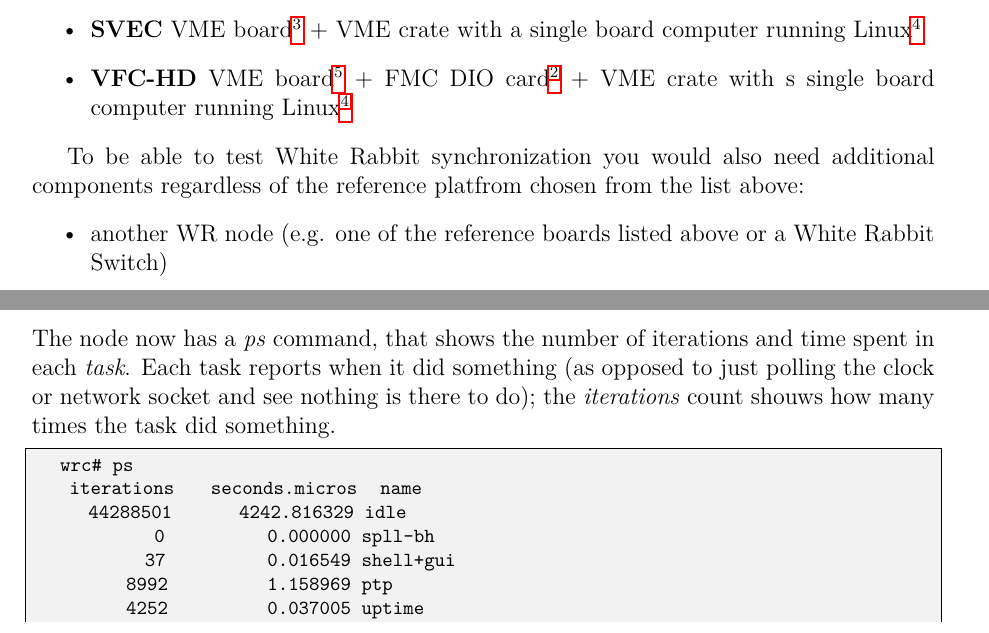
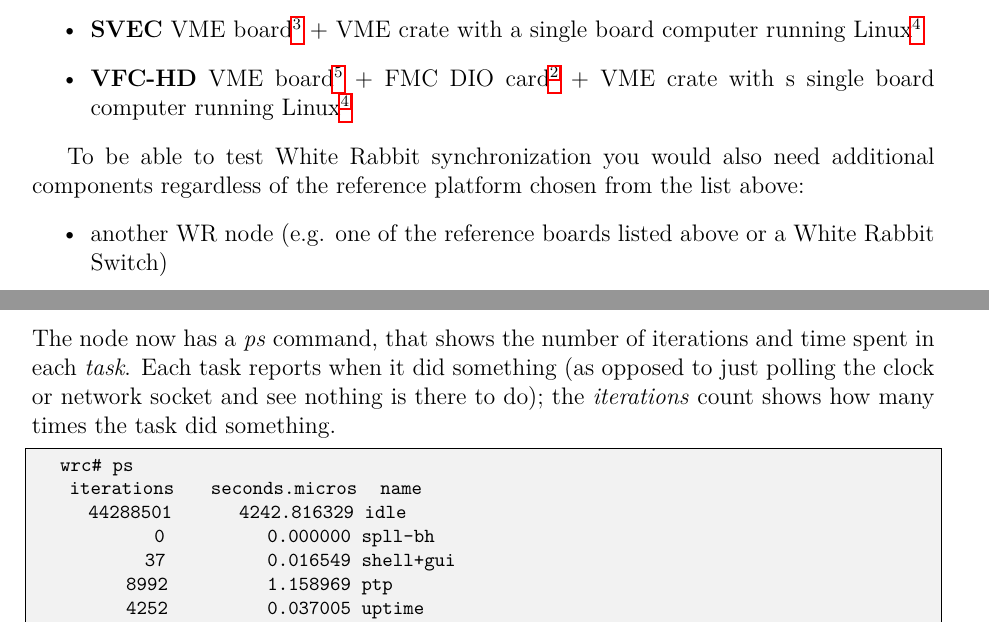
Before and after one commit to EttusResearch/wrpc-sw, a LaTeX document (doc/wrpc.tex): two parts of pages 5 and 22 of 36, joined at a grey line, cut so that both start at the same text. Compiled offline with pdfLaTeX.

Commit message:
doc: fix spelling
Signed-off-by: Adam Wujek <adam.wujek@cern.ch>

```diff
--- a/doc/wrpc.tex
+++ b/doc/wrpc.tex
@@ -138,7 +138,7 @@
 \end{itemize}
 
 To be able to test White Rabbit synchronization you would also need
-additional components regardless of the reference platfrom chosen from the list
+additional components regardless of the reference platform chosen from the list
 above:
 \begin{itemize}
   \item another WR node (e.g. one of the reference boards listed above or a
@@ -1160,7 +1160,7 @@
 The node now has a \textit{ps} command, that shows the number of iterations
 and time spent in each \textit{task}. Each task reports when it did
 something (as opposed to just polling the clock or network socket and
-see nothing is there to do); the \textit{iterations} count shouws how many
+see nothing is there to do); the \textit{iterations} count shows how many
 times the task did something.
 
 \begin{lstlisting}
```
